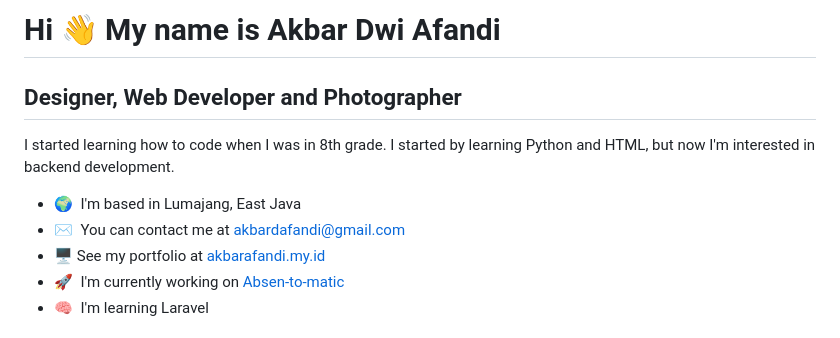
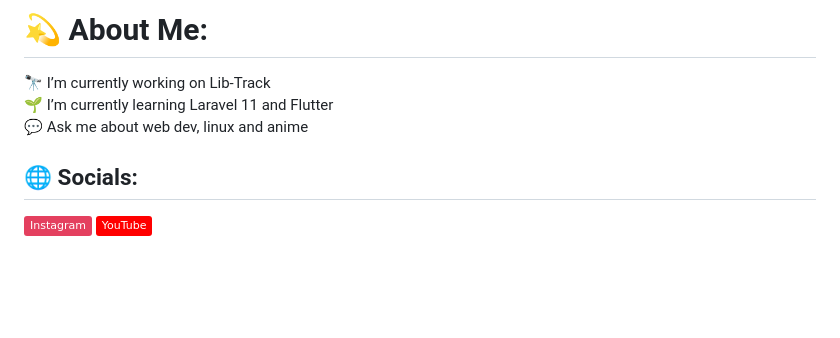
Before and after one commit to AkbarDAfandi/akbardafandi, a Markdown page: README.md, the part around one of its changes. GitHub-like rendering; badges without logos; blank space fills up the shorter version.

```diff
--- a/README.md
+++ b/README.md
@@ -1,15 +1,7 @@
-Hi 👋 My name is Akbar Dwi Afandi
-=================================
-
-Designer, Web Developer and Photographer
-----------------------------------------
-
-I started learning how to code when I was in 8th grade. I started by learning Python and HTML, but now I'm interested in backend development.
+# 💫 About Me:
+🔭 I’m currently working on Lib-Track<br>🌱 I’m currently learning Laravel 11 and Flutter<br>💬 Ask me about web dev, linux and anime<br>
 
 
-* 🌍  I'm based in Lumajang, East Java
-* ✉️  You can contact me at [akbardafandi@gmail.com](mailto:akbardafandi@gmail.com)
-* 🖥️  See my portfolio at [akbarafandi.my.id](http://akbarafandi.my.id/)
-* 🚀  I'm currently working on [Absen-to-matic](https://github.com/AkbarDAfandi/Absen-to-matic)
-* 🧠  I'm learning Laravel
+## 🌐 Socials:
+[![Instagram](https://img.shields.io/badge/Instagram-%23E4405F.svg?logo=Instagram&logoColor=white)](https://instagram.com/rexec.png) [![YouTube](https://img.shields.io/badge/YouTube-%23FF0000.svg?logo=YouTube&logoColor=white)](https://youtube.com/@UCzbBoVLZaDdA4NvW5Y6Wmzg)
 
```
Also changed, not shown: other parts of README.md (+11 -10 lines).
